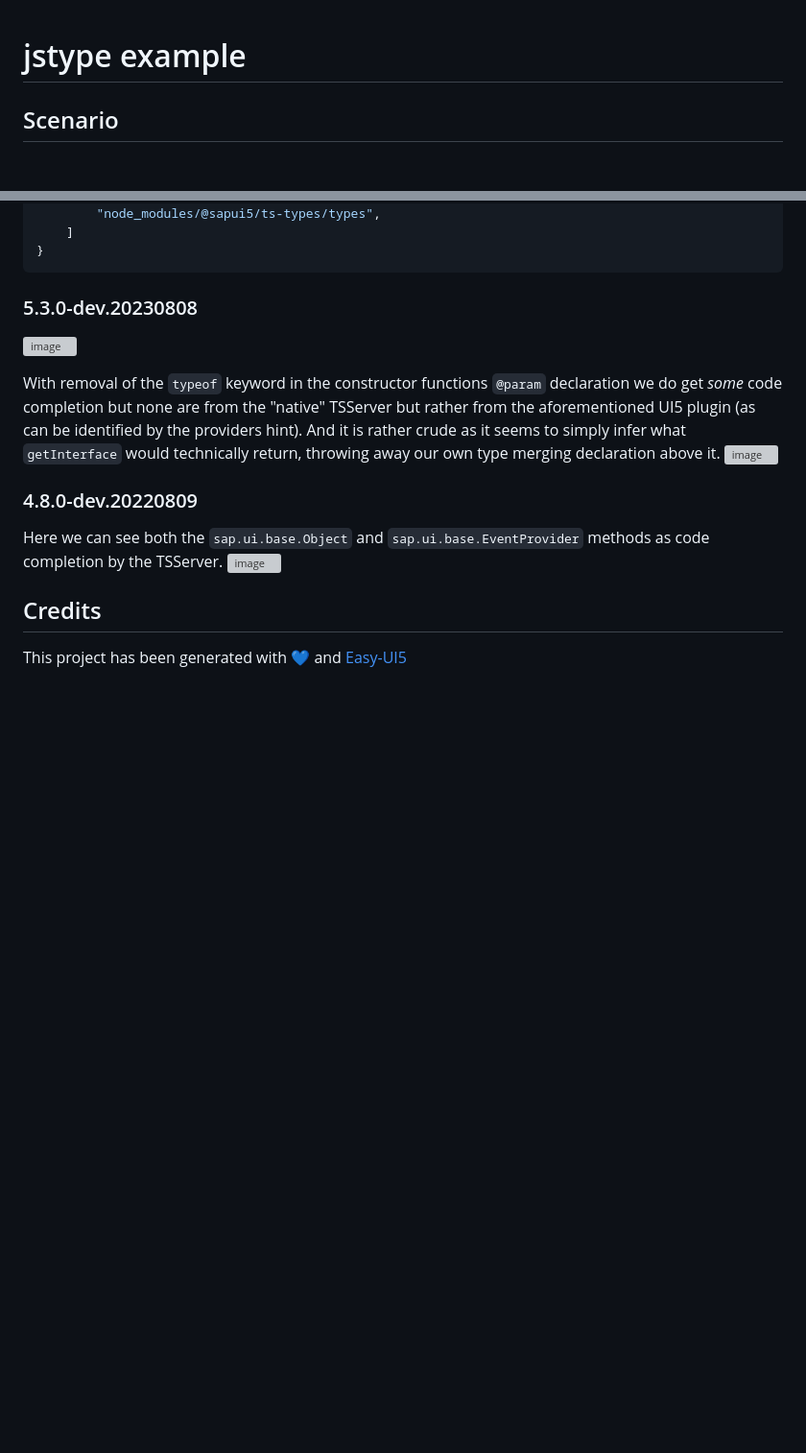
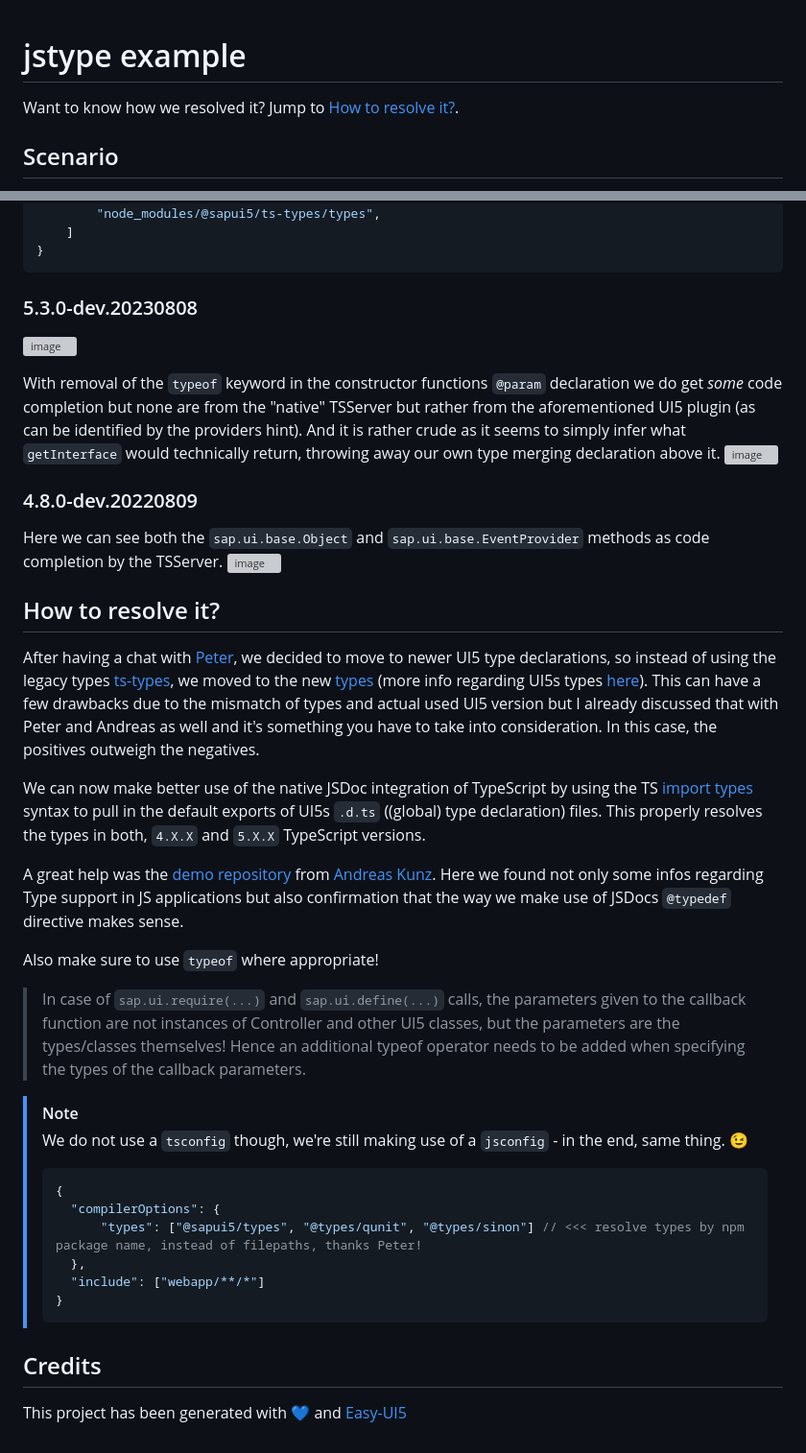
Before and after one commit to wridgeu/bas-types-repro, a Markdown page: readme.md, 2 parts joined by grey strips. Shown at 96% size. Rendered like a GitHub page; blank space fills up the shorter version; grey boxes are pictures that could not be loaded.

Commit message:
chore: update readme
Add how we resolved the issue!

No extra branch as this repo solely exists for reproducing the issue. Fixing it isn't as hard either. :)

````diff
--- a/readme.md
+++ b/readme.md
@@ -1,4 +1,6 @@
 # jstype example
+
+Want to know how we resolved it? Jump to [How to resolve it?](#how-to-resolve-it?).
 
 ## Scenario
 
@@ -50,14 +52,38 @@ Same `jsconfig.json` in both variants:
 ```
 
 ### 5.3.0-dev.20230808
+
 ![image](https://github.com/wridgeu/bas-types-repro/assets/14982812/ca84cc0b-e9b2-4e30-a298-a816efec36dd)
 
 With removal of the `typeof` keyword in the constructor functions `@param` declaration we do get _some_ code completion but none are from the "native" TSServer but rather from the aforementioned UI5 plugin (as can be identified by the providers hint). And it is rather crude as it seems to simply infer what `getInterface` would technically return, throwing away our own type merging declaration above it.
 ![image](https://github.com/wridgeu/bas-types-repro/assets/14982812/107f562a-43c8-492a-91b5-747402db2375)
 
 ### 4.8.0-dev.20220809
+
 Here we can see both the `sap.ui.base.Object` and `sap.ui.base.EventProvider` methods as code completion by the TSServer.
 ![image](https://github.com/wridgeu/bas-types-repro/assets/14982812/46c49e34-4b85-45bf-a403-a8a0304d9d41)
+
+## How to resolve it?
+
+After having a chat with [Peter](https://github.com/petermuessig), we decided to move to newer UI5 type declarations, so instead of using the legacy types [ts-types](https://www.npmjs.com/package/@sapui5/ts-types), we moved to the new [types](https://www.npmjs.com/package/@sapui5/types) (more info regarding UI5s types [here](https://sap.github.io/ui5-typescript/)). This can have a few drawbacks due to the mismatch of types and actual used UI5 version but I already discussed that with Peter and Andreas as well and it's something you have to take into consideration. In this case, the positives outweigh the negatives.
+
+We can now make better use of the native JSDoc integration of TypeScript by using the TS [import types](https://www.typescriptlang.org/docs/handbook/jsdoc-supported-types.html#import-types) syntax to pull in the default exports of UI5s `.d.ts` ((global) type declaration) files. This properly resolves the types in both, `4.X.X` and `5.X.X` TypeScript versions.
+
+A great help was the [demo repository](https://github.com/SAP-samples/ui5-cap-event-app/tree/js-with-typescript-support#applying-typescript-benefits-to-a-javascript-application) from [Andreas Kunz](https://github.com/akudev). Here we found not only some infos regarding Type support in JS applications but also confirmation that the way we make use of JSDocs `@typedef` directive makes sense.
+
+Also make sure to use `typeof` where appropriate!
+> In case of `sap.ui.require(...)` and `sap.ui.define(...)` calls, the parameters given to the callback function are not instances of Controller and other UI5 classes, but the parameters are the types/classes themselves! Hence an additional typeof operator needs to be added when specifying the types of the callback parameters.
+
+> [!note]
+> We do not use a `tsconfig` though, we're still making use of a `jsconfig` - in the end, same thing. 😉
+> ```json
+> {
+>	"compilerOptions": {
+>		"types": ["@sapui5/types", "@types/qunit", "@types/sinon"] // <<< resolve types by npm package name, instead of filepaths, thanks Peter!
+>	},
+>	"include": ["webapp/**/*"]
+> }
+> ```
 
 ## Credits
 
````
